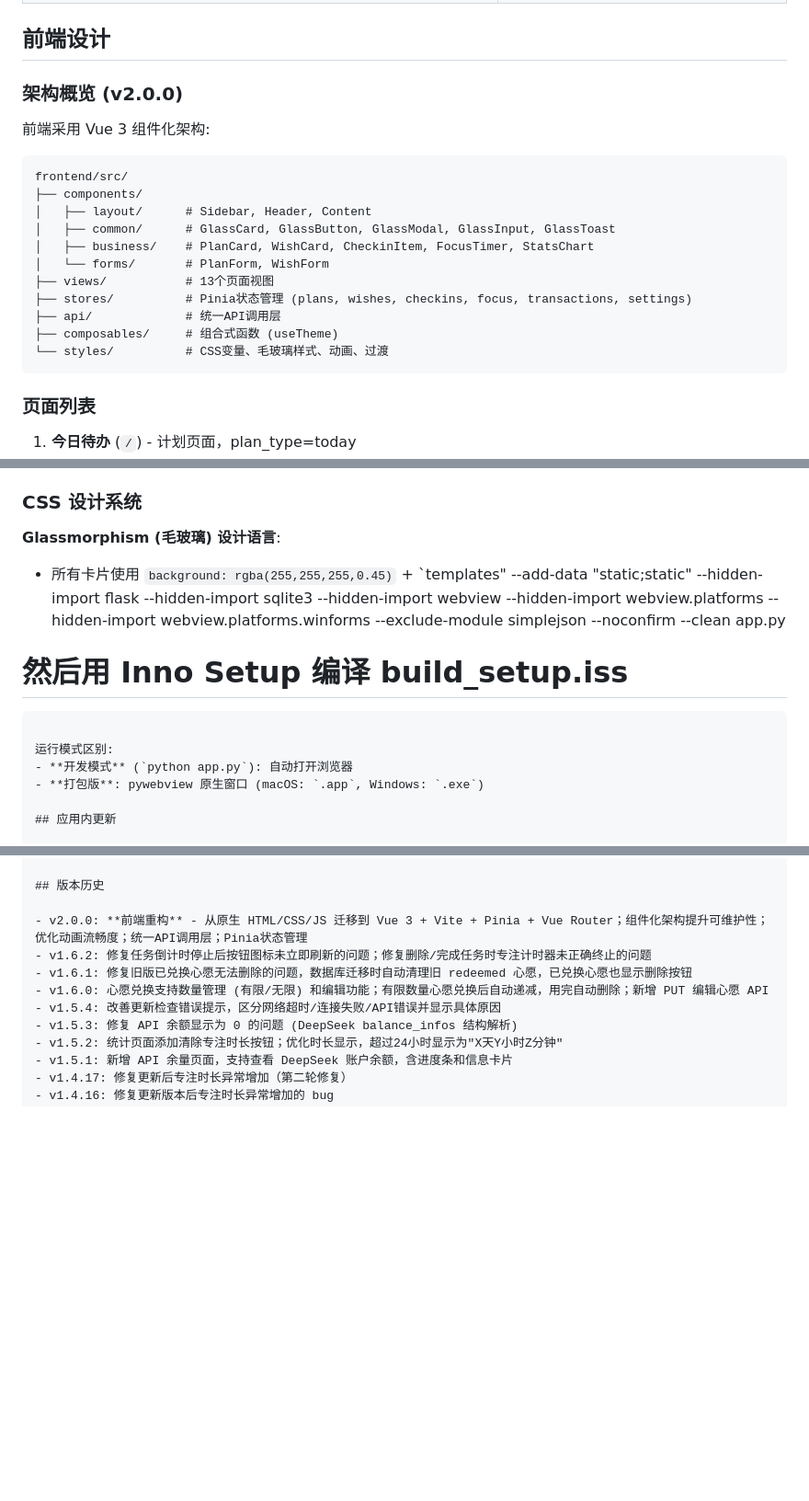
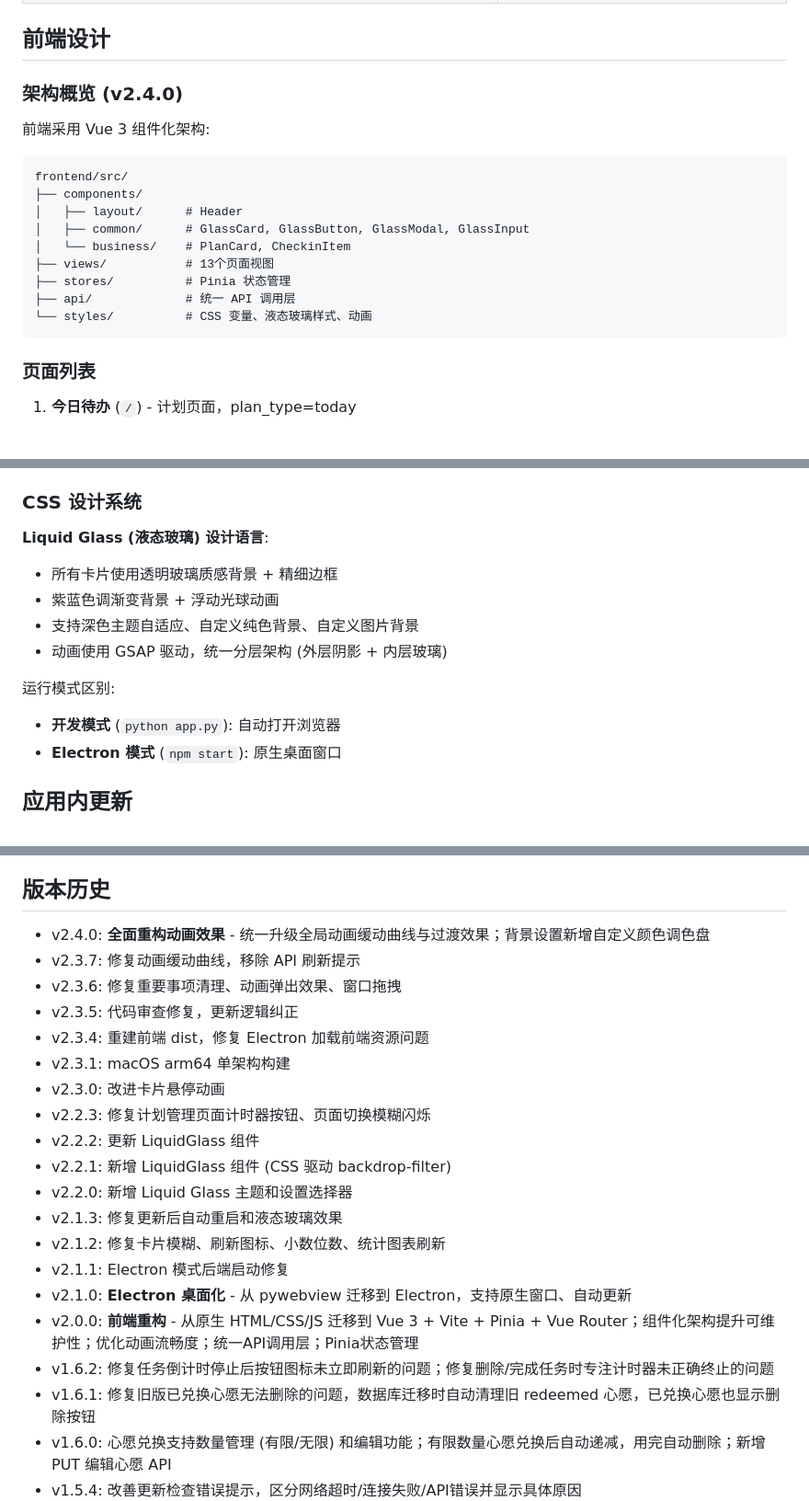
Before and after one commit to MCGAgain/PlanMaster, a Markdown page: README.md, 3 parts joined by grey strips. Shown at 92% size. Rendered like a GitHub page; blank space fills up the shorter version.

````diff
--- a/README.md
+++ b/README.md
@@ -339,22 +332,20 @@ npm run dev
 
 ## 前端设计
 
-### 架构概览 (v2.0.0)
+### 架构概览 (v2.4.0)
 
 前端采用 Vue 3 组件化架构:
 
 ```
 frontend/src/
 ├── components/
-│   ├── layout/      # Sidebar, Header, Content
-│   ├── common/      # GlassCard, GlassButton, GlassModal, GlassInput, GlassToast
-│   ├── business/    # PlanCard, WishCard, CheckinItem, FocusTimer, StatsChart
-│   └── forms/       # PlanForm, WishForm
+│   ├── layout/      # Header
+│   ├── common/      # GlassCard, GlassButton, GlassModal, GlassInput
+│   └── business/    # PlanCard, CheckinItem
 ├── views/           # 13个页面视图
-├── stores/          # Pinia状态管理 (plans, wishes, checkins, focus, transactions, settings)
-├── api/             # 统一API调用层
-├── composables/     # 组合式函数 (useTheme)
-└── styles/          # CSS变量、毛玻璃样式、动画、过渡
+├── stores/          # Pinia 状态管理
+├── api/             # 统一 API 调用层
+└── styles/          # CSS 变量、液态玻璃样式、动画
 ```
 
 ### 页面列表
@@ -375,14 +366,15 @@ frontend/src/
 
 ### CSS 设计系统
 
-**Glassmorphism (毛玻璃) 设计语言**:
-- 所有卡片使用 `background: rgba(255,255,255,0.45)` + `templates" --add-data "static;static" --hidden-import flask --hidden-import sqlite3 --hidden-import webview --hidden-import webview.platforms --hidden-import webview.platforms.winforms --exclude-module simplejson --noconfirm --clean app.py
-# 然后用 Inno Setup 编译 build_setup.iss
-```
+**Liquid Glass (液态玻璃) 设计语言**:
+- 所有卡片使用透明玻璃质感背景 + 精细边框
+- 紫蓝色调渐变背景 + 浮动光球动画
+- 支持深色主题自适应、自定义纯色背景、自定义图片背景
+- 动画使用 GSAP 驱动，统一分层架构 (外层阴影 + 内层玻璃)
 
 运行模式区别:
 - **开发模式** (`python app.py`): 自动打开浏览器
-- **打包版**: pywebview 原生窗口 (macOS: `.app`, Windows: `.exe`)
+- **Electron 模式** (`npm start`): 原生桌面窗口
 
 ## 应用内更新
 
@@ -405,6 +397,21 @@ frontend/src/
 
 ## 版本历史
 
+- v2.4.0: **全面重构动画效果** - 统一升级全局动画缓动曲线与过渡效果；背景设置新增自定义颜色调色盘
+- v2.3.7: 修复动画缓动曲线，移除 API 刷新提示
+- v2.3.6: 修复重要事项清理、动画弹出效果、窗口拖拽
+- v2.3.5: 代码审查修复，更新逻辑纠正
+- v2.3.4: 重建前端 dist，修复 Electron 加载前端资源问题
+- v2.3.1: macOS arm64 单架构构建
+- v2.3.0: 改进卡片悬停动画
+- v2.2.3: 修复计划管理页面计时器按钮、页面切换模糊闪烁
+- v2.2.2: 更新 LiquidGlass 组件
+- v2.2.1: 新增 LiquidGlass 组件 (CSS 驱动 backdrop-filter)
+- v2.2.0: 新增 Liquid Glass 主题和设置选择器
+- v2.1.3: 修复更新后自动重启和液态玻璃效果
+- v2.1.2: 修复卡片模糊、刷新图标、小数位数、统计图表刷新
+- v2.1.1: Electron 模式后端启动修复
+- v2.1.0: **Electron 桌面化** - 从 pywebview 迁移到 Electron，支持原生窗口、自动更新
 - v2.0.0: **前端重构** - 从原生 HTML/CSS/JS 迁移到 Vue 3 + Vite + Pinia + Vue Router；组件化架构提升可维护性；优化动画流畅度；统一API调用层；Pinia状态管理
 - v1.6.2: 修复任务倒计时停止后按钮图标未立即刷新的问题；修复删除/完成任务时专注计时器未正确终止的问题
 - v1.6.1: 修复旧版已兑换心愿无法删除的问题，数据库迁移时自动清理旧 redeemed 心愿，已兑换心愿也显示删除按钮
````
Also changed, not shown: other parts of README.md (+25 -31 lines).
